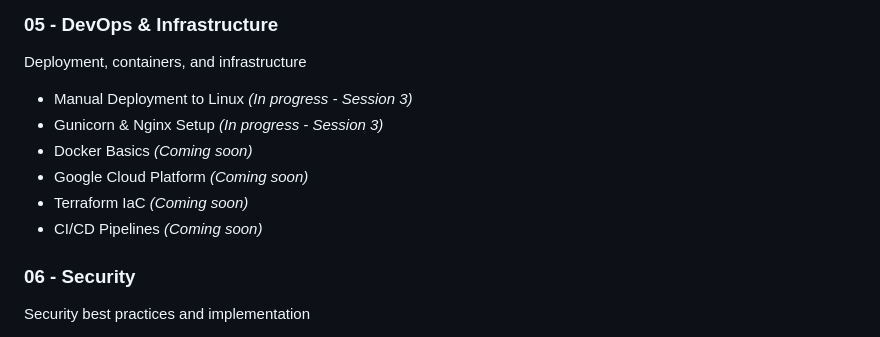
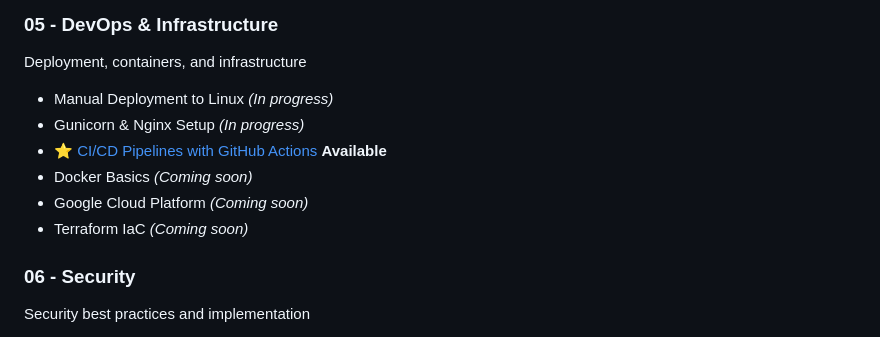
Before and after one commit to g0ochoa/python-mariachi-website, a Markdown page: docs/learning/README.md, the part around the change. Rendered like a GitHub page.

Commit message:
docs: add CI/CD GitHub Actions chapter to learning guide

```diff
--- a/docs/learning/README.md
+++ b/docs/learning/README.md
@@ -36,12 +36,12 @@ PostgreSQL and database design
 
 ### **05 - DevOps & Infrastructure**
 Deployment, containers, and infrastructure
-- Manual Deployment to Linux *(In progress - Session 3)*
-- Gunicorn & Nginx Setup *(In progress - Session 3)*
+- Manual Deployment to Linux *(In progress)*
+- Gunicorn & Nginx Setup *(In progress)*
+- ⭐ [CI/CD Pipelines with GitHub Actions](05-devops/cicd-github-actions-guide.md) **Available**
 - Docker Basics *(Coming soon)*
 - Google Cloud Platform *(Coming soon)*
 - Terraform IaC *(Coming soon)*
-- CI/CD Pipelines *(Coming soon)*
 
 ### **06 - Security**
 Security best practices and implementation
```
Also changed, not shown: 1 other file.
